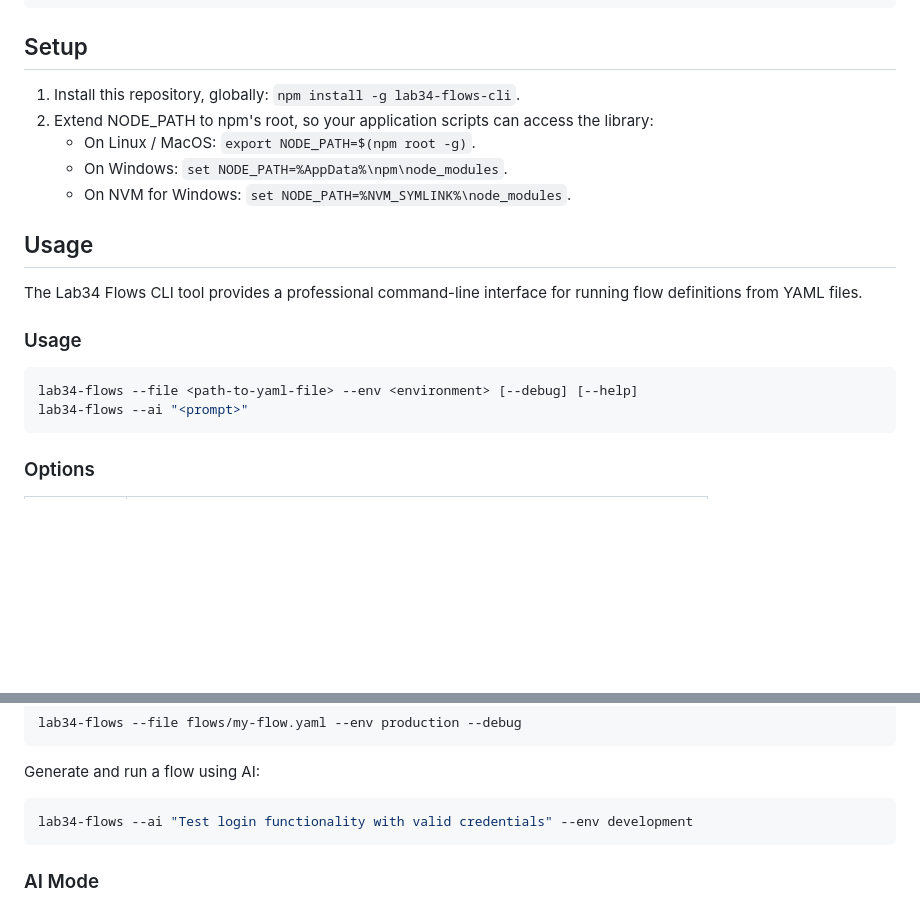
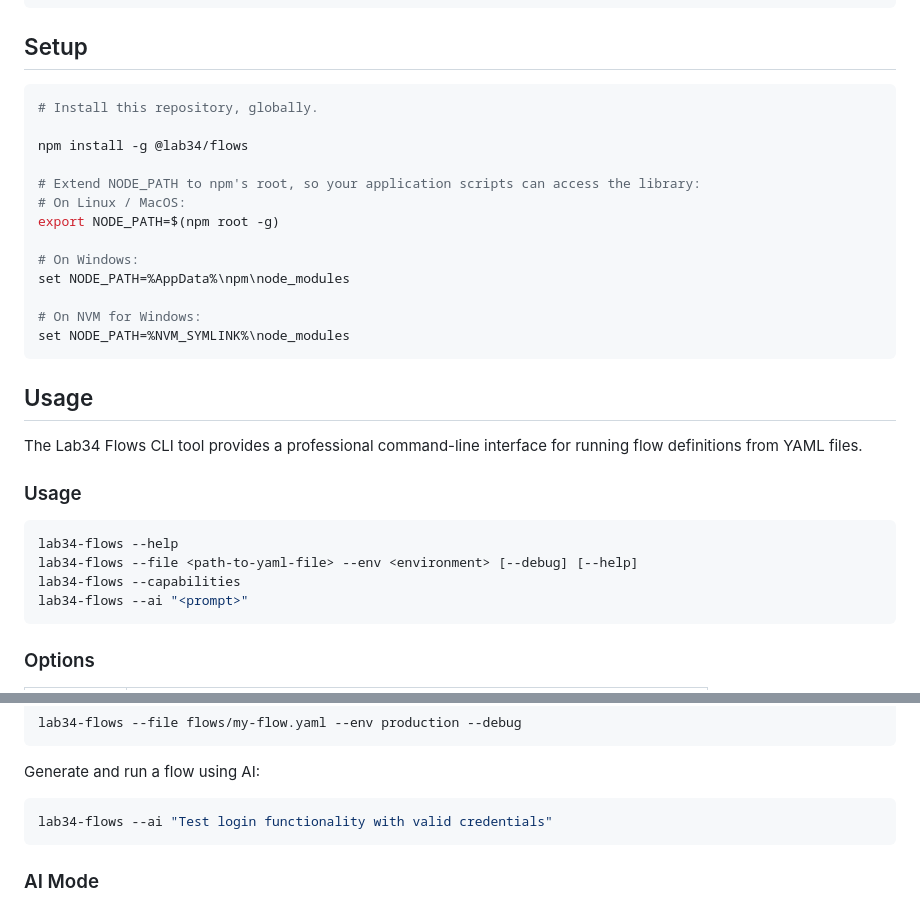
Before and after one commit to lab34-es/lab34-flows, a Markdown page: README.md, 2 parts joined by grey strips. Rendered like a GitHub page; blank space fills up the shorter version.

Commit message:
Update README for extra clarifications

````diff
--- a/README.md
+++ b/README.md
@@ -86,11 +86,21 @@ steps:
 
 ## Setup
 
-1. Install this repository, globally: `npm install -g lab34-flows-cli`.
-2. Extend NODE_PATH to npm's root, so your application scripts can access the library:
-   - On Linux / MacOS: `export NODE_PATH=$(npm root -g)`.
-   - On Windows: `set NODE_PATH=%AppData%\npm\node_modules`.
-   - On NVM for Windows: `set NODE_PATH=%NVM_SYMLINK%\node_modules`.
+```bash
+# Install this repository, globally.
+
+npm install -g @lab34/flows
+
+# Extend NODE_PATH to npm's root, so your application scripts can access the library:
+# On Linux / MacOS:
+export NODE_PATH=$(npm root -g)
+
+# On Windows:
+set NODE_PATH=%AppData%\npm\node_modules
+
+# On NVM for Windows:
+set NODE_PATH=%NVM_SYMLINK%\node_modules
+```
 
 ## Usage
 
@@ -99,7 +109,9 @@ The Lab34 Flows CLI tool provides a professional command-line interface for runn
 ### Usage
 
 ```bash
+lab34-flows --help
 lab34-flows --file <path-to-yaml-file> --env <environment> [--debug] [--help]
+lab34-flows --capabilities
 lab34-flows --ai "<prompt>"
 ```
 
@@ -127,7 +139,7 @@ lab34-flows --file flows/my-flow.yaml --env production --debug
 
 Generate and run a flow using AI:
 ```bash
-lab34-flows --ai "Test login functionality with valid credentials" --env development
+lab34-flows --ai "Test login functionality with valid credentials"
 ```
 
 ### AI Mode
````
